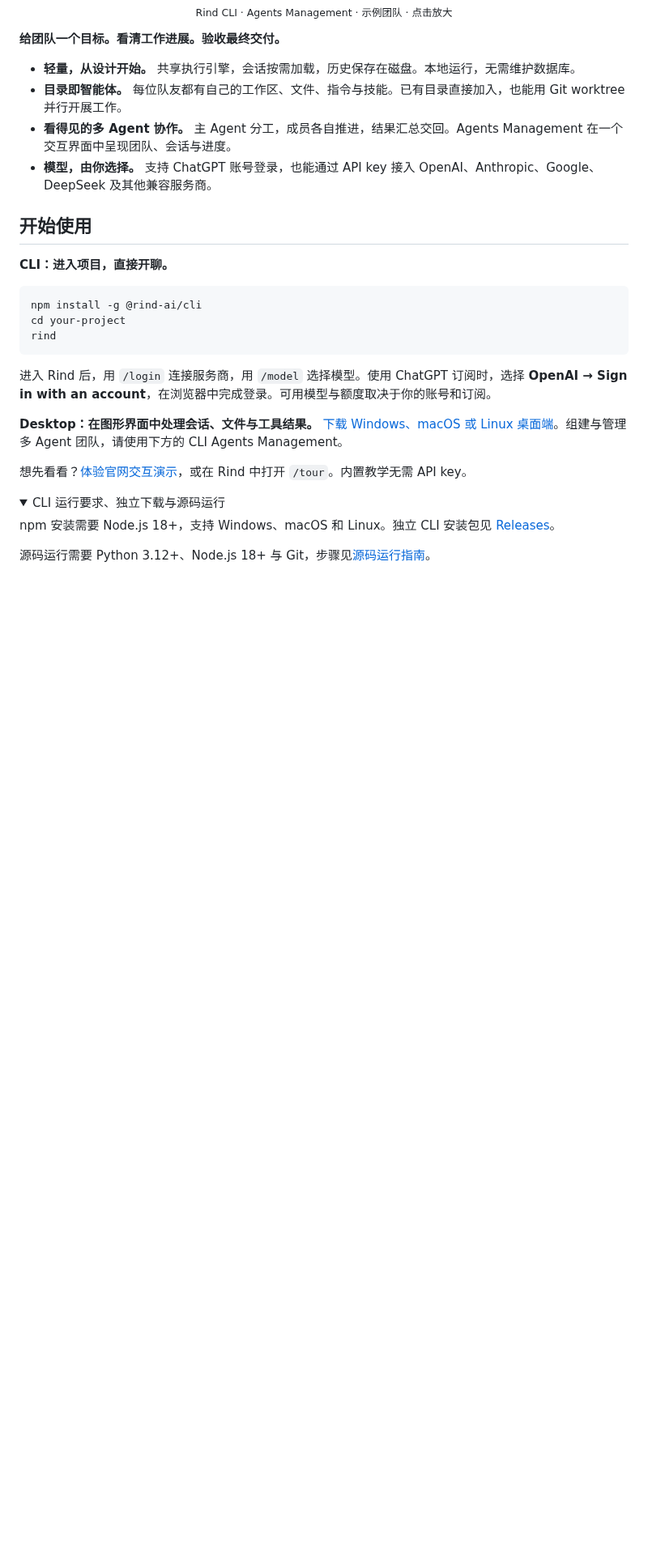
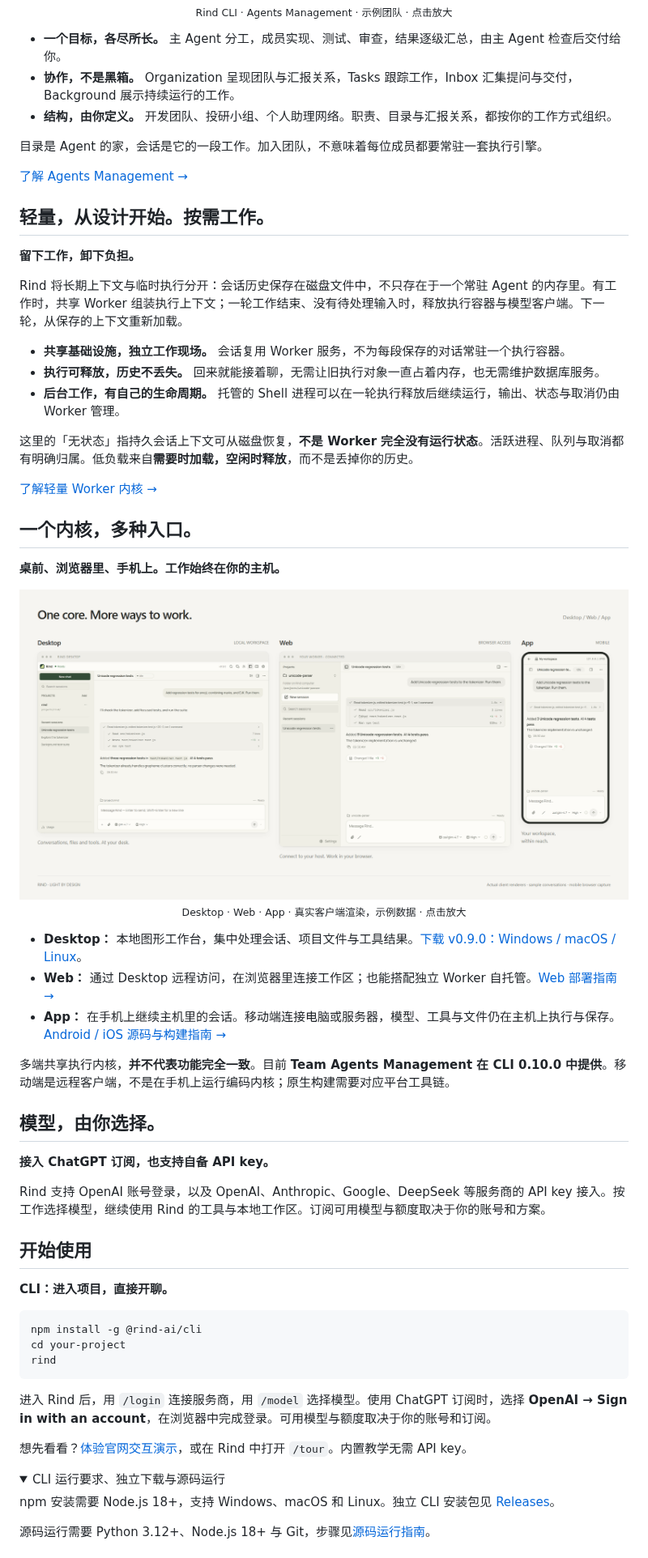
Before and after one commit to Azzurroooo/rind, a Markdown page: README.zh-CN.md, the part around one of its changes. Shown at 81% size. Drawn GitHub-style; pictures changed too: assets/rind-clients.png (added); folded sections open; blank space fills up the shorter version.

```diff
--- a/README.zh-CN.md
+++ b/README.zh-CN.md
@@ -24,12 +41,48 @@
   <sub>Rind CLI · Agents Management · 示例团队 · 点击放大</sub>
 </p>
 
-**给团队一个目标。看清工作进展。验收最终交付。**
+- **一个目标，各尽所长。** 主 Agent 分工，成员实现、测试、审查，结果逐级汇总，由主 Agent 检查后交付给你。
+- **协作，不是黑箱。** Organization 呈现团队与汇报关系，Tasks 跟踪工作，Inbox 汇集提问与交付，Background 展示持续运行的工作。
+- **结构，由你定义。** 开发团队、投研小组、个人助理网络。职责、目录与汇报关系，都按你的工作方式组织。
 
-- **轻量，从设计开始。** 共享执行引擎，会话按需加载，历史保存在磁盘。本地运行，无需维护数据库。
-- **目录即智能体。** 每位队友都有自己的工作区、文件、指令与技能。已有目录直接加入，也能用 Git worktree 并行开展工作。
-- **看得见的多 Agent 协作。** 主 Agent 分工，成员各自推进，结果汇总交回。Agents Management 在一个交互界面中呈现团队、会话与进度。
-- **模型，由你选择。** 支持 ChatGPT 账号登录，也能通过 API key 接入 OpenAI、Anthropic、Google、DeepSeek 及其他兼容服务商。
+目录是 Agent 的家，会话是它的一段工作。加入团队，不意味着每位成员都要常驻一套执行引擎。
+
+[了解 Agents Management →](docs/agents-management.zh-CN.md)
+
+## 轻量，从设计开始。按需工作。
+
+**留下工作，卸下负担。**
+
+Rind 将长期上下文与临时执行分开：会话历史保存在磁盘文件中，不只存在于一个常驻 Agent 的内存里。有工作时，共享 Worker 组装执行上下文；一轮工作结束、没有待处理输入时，释放执行容器与模型客户端。下一轮，从保存的上下文重新加载。
+
+- **共享基础设施，独立工作现场。** 会话复用 Worker 服务，不为每段保存的对话常驻一个执行容器。
+- **执行可释放，历史不丢失。** 回来就能接着聊，无需让旧执行对象一直占着内存，也无需维护数据库服务。
+- **后台工作，有自己的生命周期。** 托管的 Shell 进程可以在一轮执行释放后继续运行，输出、状态与取消仍由 Worker 管理。
+
+这里的「无状态」指持久会话上下文可从磁盘恢复，**不是 Worker 完全没有运行状态**。活跃进程、队列与取消都有明确归属。低负载来自**需要时加载，空闲时释放**，而不是丢掉你的历史。
+
+[了解轻量 Worker 内核 →](docs/internals/01-runtime/resource-ownership.zh-CN.md)
+
+## 一个内核，多种入口。
+
+**桌前、浏览器里、手机上。工作始终在你的主机。**
+
+<p align="center">
+  <a href="assets/rind-clients.png"><img src="assets/rind-clients.png" alt="Rind 三端示例拼图：带项目侧栏的 Desktop、浏览器中的 Web，以及连接电脑的移动 App。使用真实客户端渲染器展示示例编码会话。" width="1200" /></a><br />
+  <sub>Desktop · Web · App · 真实客户端渲染，示例数据 · 点击放大</sub>
+</p>
+
+- **Desktop：** 本地图形工作台，集中处理会话、项目文件与工具结果。[下载 v0.9.0：Windows / macOS / Linux](https://github.com/Azzurroooo/rind/releases/tag/v0.9.0)。
+- **Web：** 通过 Desktop 远程访问，在浏览器里连接工作区；也能搭配独立 Worker 自托管。[Web 部署指南 →](docs/internals/07-surfaces/web-and-mobile.zh-CN.md)
+- **App：** 在手机上继续主机里的会话。移动端连接电脑或服务器，模型、工具与文件仍在主机上执行与保存。[Android / iOS 源码与构建指南 →](mobile/README.md)
+
+多端共享执行内核，**并不代表功能完全一致**。目前 **Team Agents Management 在 CLI 0.10.0 中提供**。移动端是远程客户端，不是在手机上运行编码内核；原生构建需要对应平台工具链。
+
+## 模型，由你选择。
+
+**接入 ChatGPT 订阅，也支持自备 API key。**
+
+Rind 支持 OpenAI 账号登录，以及 OpenAI、Anthropic、Google、DeepSeek 等服务商的 API key 接入。按工作选择模型，继续使用 Rind 的工具与本地工作区。订阅可用模型与额度取决于你的账号和方案。
 
 ## 开始使用
 
@@ -43,8 +96,6 @@ rind
 
 进入 Rind 后，用 `/login` 连接服务商，用 `/model` 选择模型。使用 ChatGPT 订阅时，选择 **OpenAI → Sign in with an account**，在浏览器中完成登录。可用模型与额度取决于你的账号和订阅。
 
-**Desktop：在图形界面中处理会话、文件与工具结果。** [下载 Windows、macOS 或 Linux 桌面端](https://github.com/Azzurroooo/rind/releases/tag/v0.9.0)。组建与管理多 Agent 团队，请使用下方的 CLI Agents Management。
-
 想先看看？[体验官网交互演示](https://rindai.dev/zh/#tour)，或在 Rind 中打开 `/tour`。内置教学无需 API key。
 
 <details>
```
Also changed, not shown: other parts of README.zh-CN.md (+18 -22 lines), README.md (+59 -29 lines), design/readme-media/README.md (added, +56 -0 lines), 9 other files.
